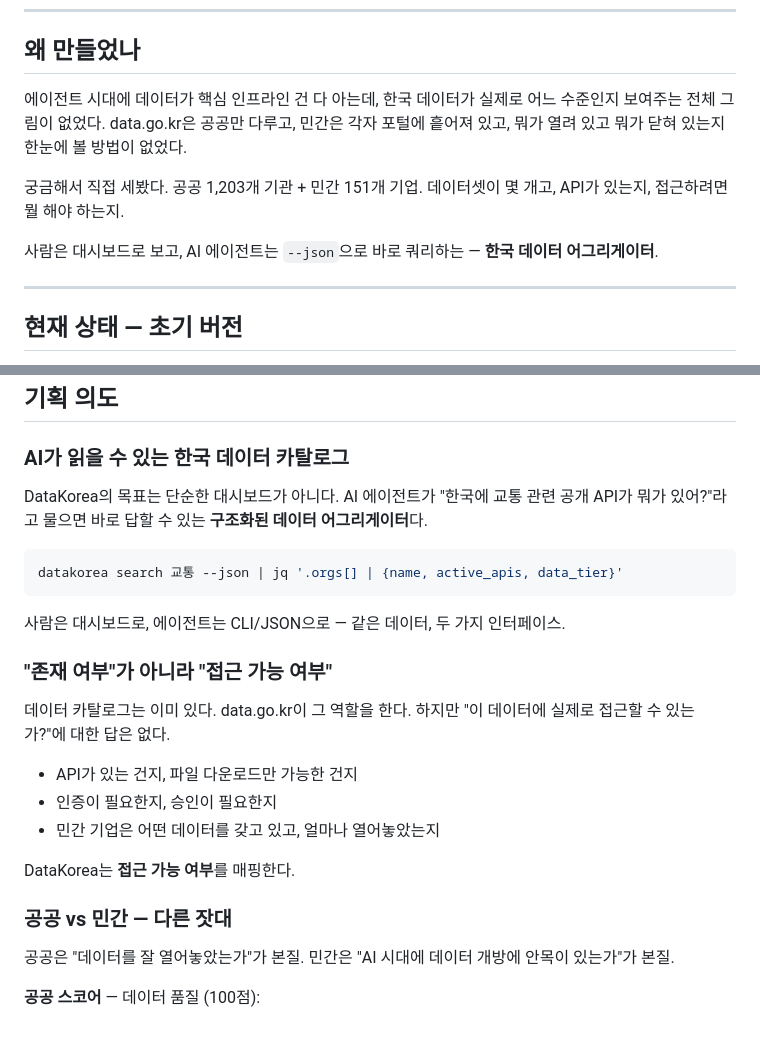
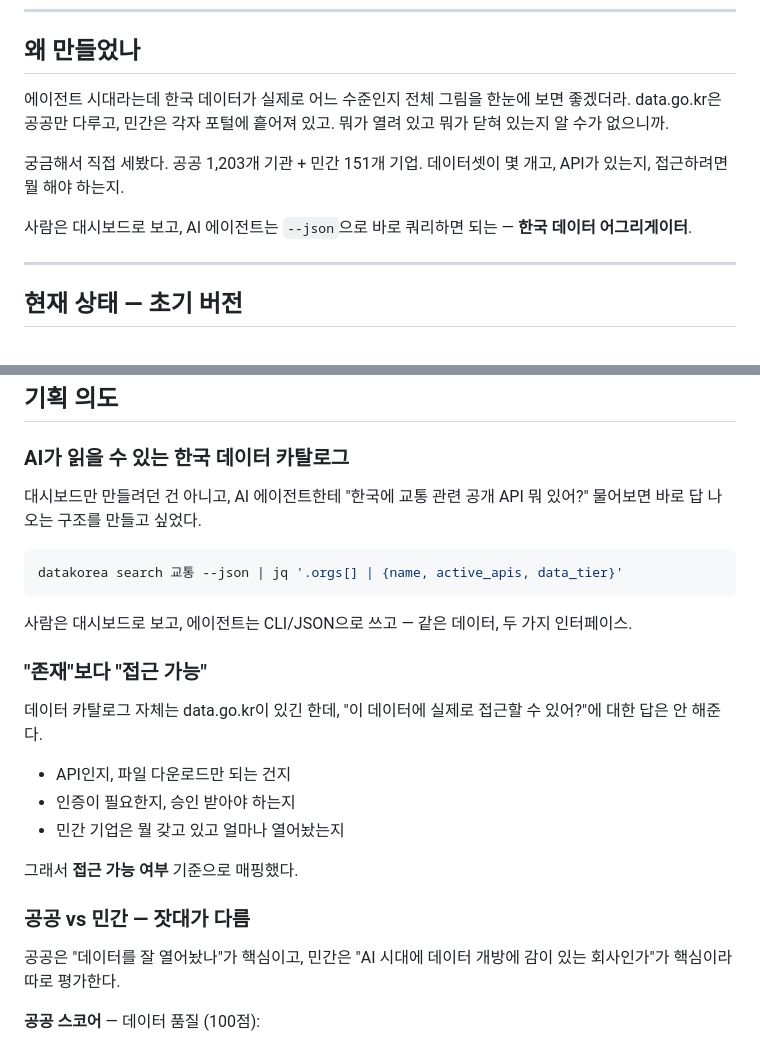
Before and after one commit to PKCrox/datakorea, a Markdown page: README.md, 2 parts joined by grey strips. Drawn GitHub-style.

Commit message:
docs: match README voice to author's natural tone
Co-Authored-By: Claude Opus 4.6 <noreply@anthropic.com>

````diff
--- a/README.md
+++ b/README.md
@@ -25,11 +25,11 @@
 
 ## 왜 만들었나
 
-에이전트 시대에 데이터가 핵심 인프라인 건 다 아는데, 한국 데이터가 실제로 어느 수준인지 보여주는 전체 그림이 없었다. data.go.kr은 공공만 다루고, 민간은 각자 포털에 흩어져 있고, 뭐가 열려 있고 뭐가 닫혀 있는지 한눈에 볼 방법이 없었다.
+에이전트 시대라는데 한국 데이터가 실제로 어느 수준인지 전체 그림을 한눈에 보면 좋겠더라. data.go.kr은 공공만 다루고, 민간은 각자 포털에 흩어져 있고. 뭐가 열려 있고 뭐가 닫혀 있는지 알 수가 없으니까.
 
 궁금해서 직접 세봤다. 공공 1,203개 기관 + 민간 151개 기업. 데이터셋이 몇 개고, API가 있는지, 접근하려면 뭘 해야 하는지.
 
-사람은 대시보드로 보고, AI 에이전트는 `--json`으로 바로 쿼리하는 — **한국 데이터 어그리게이터**.
+사람은 대시보드로 보고, AI 에이전트는 `--json`으로 바로 쿼리하면 되는 — **한국 데이터 어그리게이터**.
 
 ---
 
@@ -59,27 +59,27 @@
 
 ### AI가 읽을 수 있는 한국 데이터 카탈로그
 
-DataKorea의 목표는 단순한 대시보드가 아니다. AI 에이전트가 "한국에 교통 관련 공개 API가 뭐가 있어?"라고 물으면 바로 답할 수 있는 **구조화된 데이터 어그리게이터**다.
+대시보드만 만들려던 건 아니고, AI 에이전트한테 "한국에 교통 관련 공개 API 뭐 있어?" 물어보면 바로 답 나오는 구조를 만들고 싶었다.
 
 ```bash
 datakorea search 교통 --json | jq '.orgs[] | {name, active_apis, data_tier}'
 ```
 
-사람은 대시보드로, 에이전트는 CLI/JSON으로 — 같은 데이터, 두 가지 인터페이스.
+사람은 대시보드로 보고, 에이전트는 CLI/JSON으로 쓰고 — 같은 데이터, 두 가지 인터페이스.
 
-### "존재 여부"가 아니라 "접근 가능 여부"
+### "존재"보다 "접근 가능"
 
-데이터 카탈로그는 이미 있다. data.go.kr이 그 역할을 한다. 하지만 "이 데이터에 실제로 접근할 수 있는가?"에 대한 답은 없다.
+데이터 카탈로그 자체는 data.go.kr이 있긴 한데, "이 데이터에 실제로 접근할 수 있어?"에 대한 답은 안 해준다.
 
-- API가 있는 건지, 파일 다운로드만 가능한 건지
-- 인증이 필요한지, 승인이 필요한지
-- 민간 기업은 어떤 데이터를 갖고 있고, 얼마나 열어놓았는지
+- API인지, 파일 다운로드만 되는 건지
+- 인증이 필요한지, 승인 받아야 하는지
+- 민간 기업은 뭘 갖고 있고 얼마나 열어놨는지
 
-DataKorea는 **접근 가능 여부**를 매핑한다.
+그래서 **접근 가능 여부** 기준으로 매핑했다.
 
-### 공공 vs 민간 — 다른 잣대
+### 공공 vs 민간 — 잣대가 다름
 
-공공은 "데이터를 잘 열어놓았는가"가 본질. 민간은 "AI 시대에 데이터 개방에 안목이 있는가"가 본질.
+공공은 "데이터를 잘 열어놨나"가 핵심이고, 민간은 "AI 시대에 데이터 개방에 감이 있는 회사인가"가 핵심이라 따로 평가한다.
 
 **공공 스코어** — 데이터 품질 (100점):
 - API Coverage 40% + Format Quality 25% + Richness 20% + Friction 15%
````
